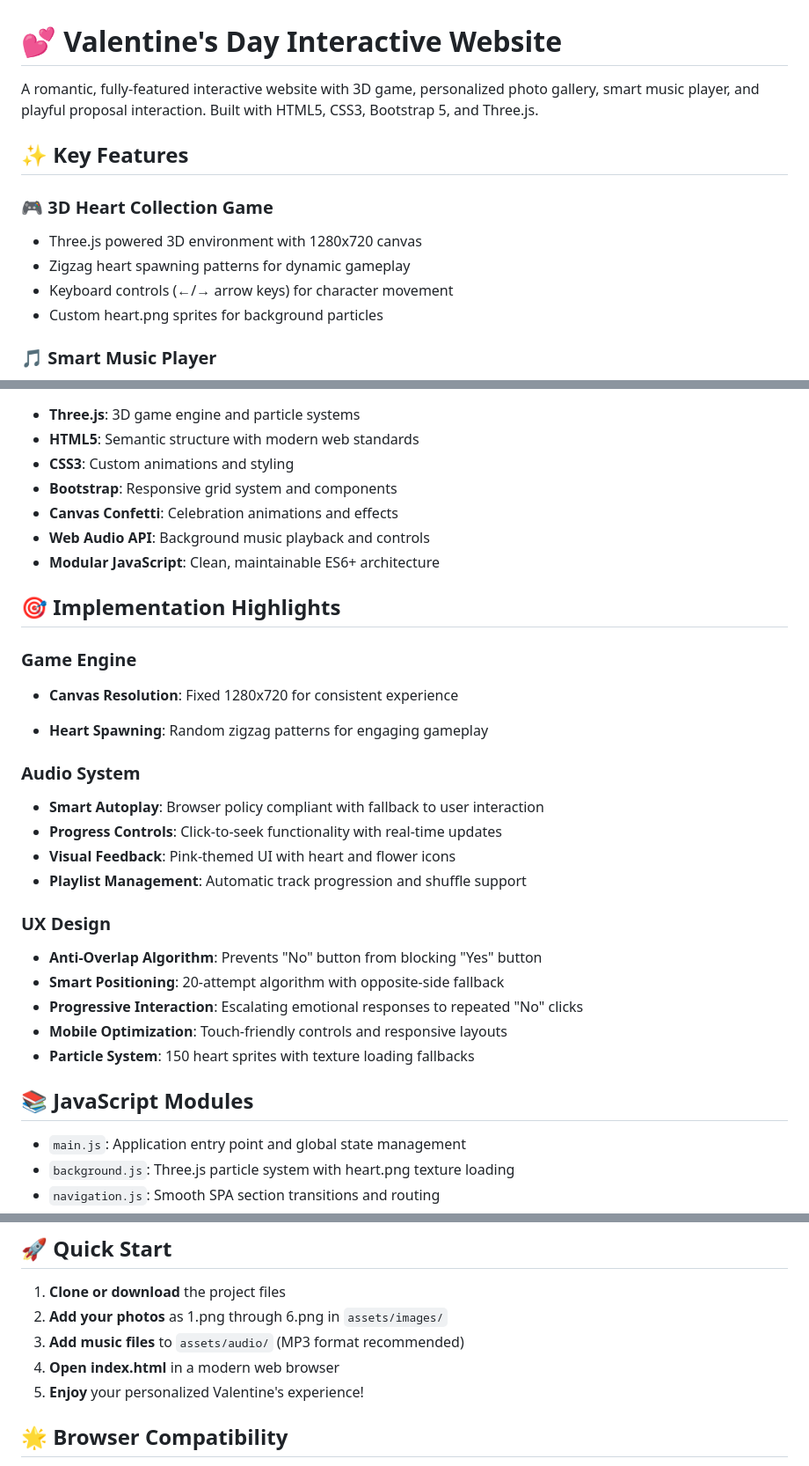
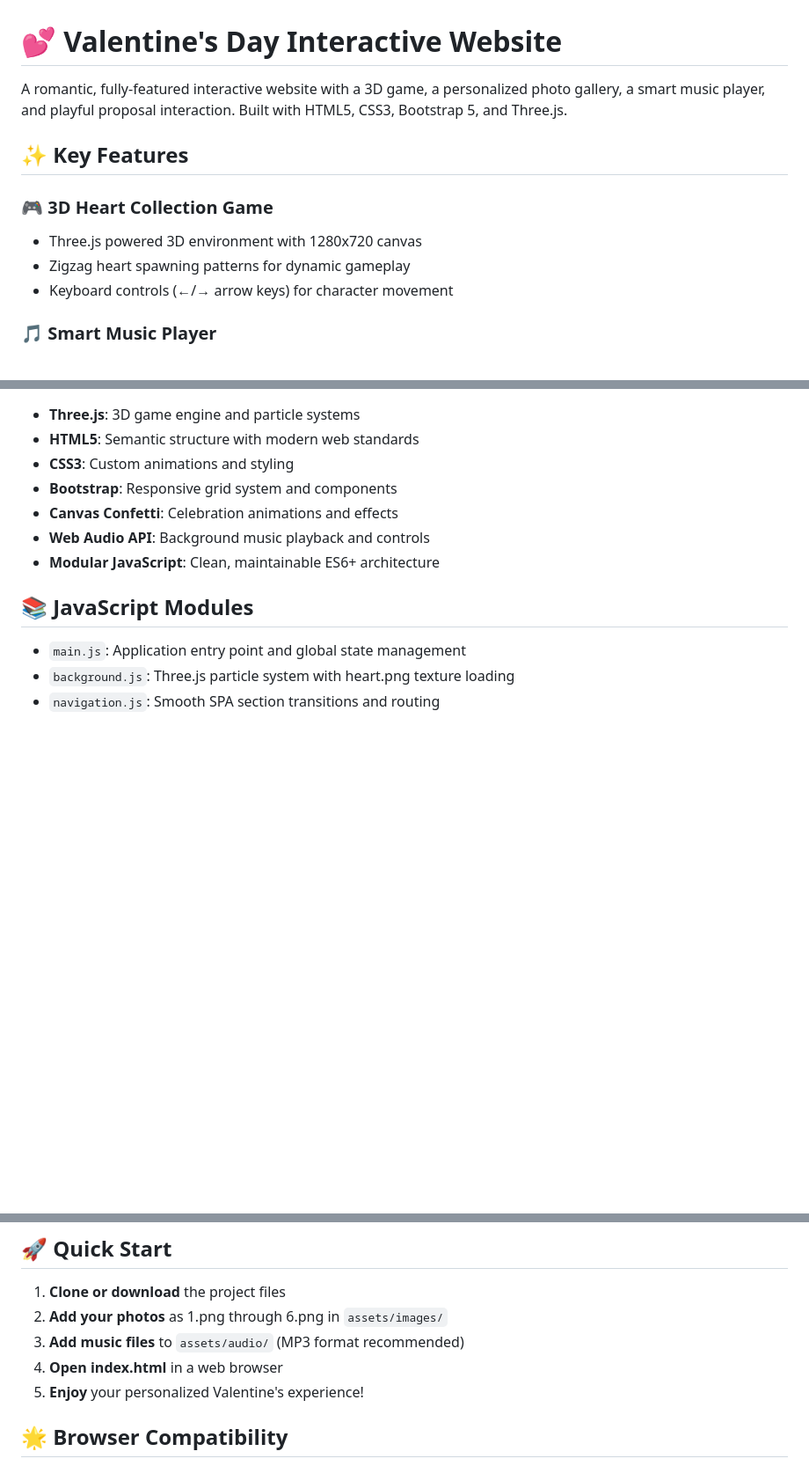
Before and after one commit to grthvn265/valentines-web.github.io, a Markdown page: README.md, 3 parts joined by grey strips. Shown at 88% size. Drawn GitHub-style; blank space fills up the shorter version.

Commit message:
Update README with project details and features

```diff
--- a/README.md
+++ b/README.md
@@ -1,6 +1,6 @@
 # 💕 Valentine's Day Interactive Website
 
-A romantic, fully-featured interactive website with 3D game, personalized photo gallery, smart music player, and playful proposal interaction. Built with HTML5, CSS3, Bootstrap 5, and Three.js.
+A romantic, fully-featured interactive website with a 3D game, a personalized photo gallery, a smart music player, and playful proposal interaction. Built with HTML5, CSS3, Bootstrap 5, and Three.js.
 
 ## ✨ Key Features
 
@@ -8,7 +8,6 @@ A romantic, fully-featured interactive website with 3D game, personalized photo
 - Three.js powered 3D environment with 1280x720 canvas
 - Zigzag heart spawning patterns for dynamic gameplay
 - Keyboard controls (←/→ arrow keys) for character movement
-- Custom heart.png sprites for background particles
 
 ### 🎵 **Smart Music Player**
 - Autoplay functionality with browser policy compliance
@@ -79,26 +78,6 @@ Valentines-Webn/
 - **Web Audio API**: Background music playback and controls
 - **Modular JavaScript**: Clean, maintainable ES6+ architecture
 
-## 🎯 Implementation Highlights
-
-### Game Engine
-- **Canvas Resolution**: Fixed 1280x720 for consistent experience
-
-- **Heart Spawning**: Random zigzag patterns for engaging gameplay
-
-### Audio System
-- **Smart Autoplay**: Browser policy compliant with fallback to user interaction
-- **Progress Controls**: Click-to-seek functionality with real-time updates
-- **Visual Feedback**: Pink-themed UI with heart and flower icons
-- **Playlist Management**: Automatic track progression and shuffle support
-
-### UX Design
-- **Anti-Overlap Algorithm**: Prevents "No" button from blocking "Yes" button
-- **Smart Positioning**: 20-attempt algorithm with opposite-side fallback
-- **Progressive Interaction**: Escalating emotional responses to repeated "No" clicks
-- **Mobile Optimization**: Touch-friendly controls and responsive layouts
-- **Particle System**: 150 heart sprites with texture loading fallbacks
-
 ## 📚 JavaScript Modules
 
 - `main.js`: Application entry point and global state management
@@ -133,7 +112,7 @@ Valentines-Webn/
 1. **Clone or download** the project files
 2. **Add your photos** as 1.png through 6.png in `assets/images/`
 3. **Add music files** to `assets/audio/` (MP3 format recommended)
-4. **Open index.html** in a modern web browser
+4. **Open index.html** in a web browser
 5. **Enjoy** your personalized Valentine's experience!
 
 ## 🌟 Browser Compatibility
```
